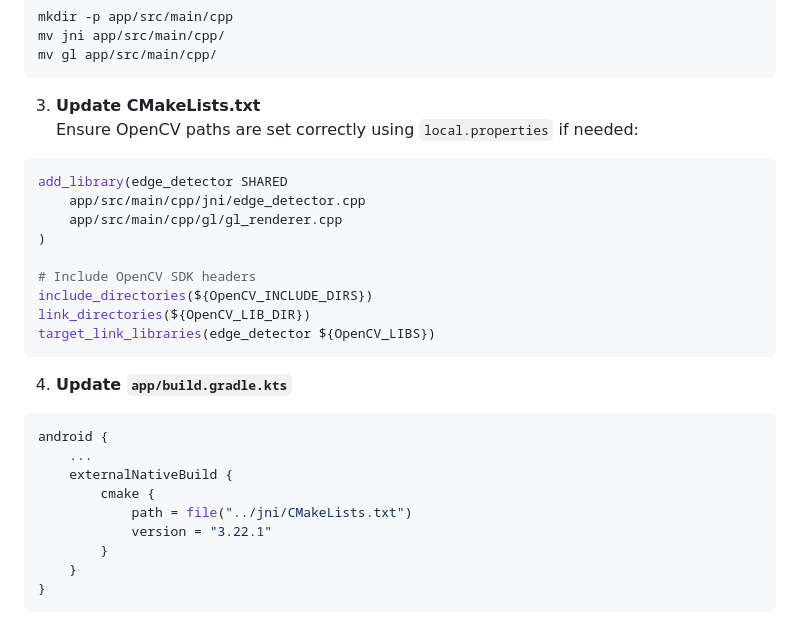
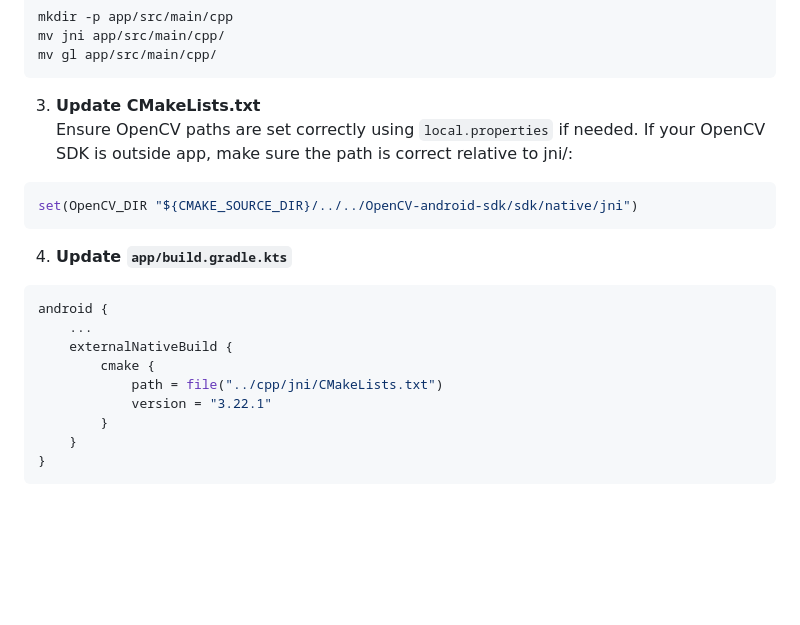
Before and after one commit to tanuku-saikarthik/Real-Time-Edge-Detection-Viewer, a Markdown page: README.md, the part around the change. Rendered like a GitHub page; blank space fills up the shorter version.

Commit message:
docs: clarify setup instructions in README

````diff
--- a/README.md
+++ b/README.md
@@ -119,18 +119,10 @@ mv gl app/src/main/cpp/
 ```
 
 3. **Update CMakeLists.txt**
-Ensure OpenCV paths are set correctly using `local.properties` if needed:
-
+Ensure OpenCV paths are set correctly using `local.properties` if needed.
+If your OpenCV SDK is outside app, make sure the path is correct relative to jni/:
 ```cmake
-add_library(edge_detector SHARED
-    app/src/main/cpp/jni/edge_detector.cpp
-    app/src/main/cpp/gl/gl_renderer.cpp
-)
-
-# Include OpenCV SDK headers
-include_directories(${OpenCV_INCLUDE_DIRS})
-link_directories(${OpenCV_LIB_DIR})
-target_link_libraries(edge_detector ${OpenCV_LIBS})
+set(OpenCV_DIR "${CMAKE_SOURCE_DIR}/../../OpenCV-android-sdk/sdk/native/jni")
 ```
 
 4. **Update `app/build.gradle.kts`**
@@ -140,7 +132,7 @@ android {
     ...
     externalNativeBuild {
         cmake {
-            path = file("../jni/CMakeLists.txt")
+            path = file("../cpp/jni/CMakeLists.txt")
             version = "3.22.1"
         }
     }
````
